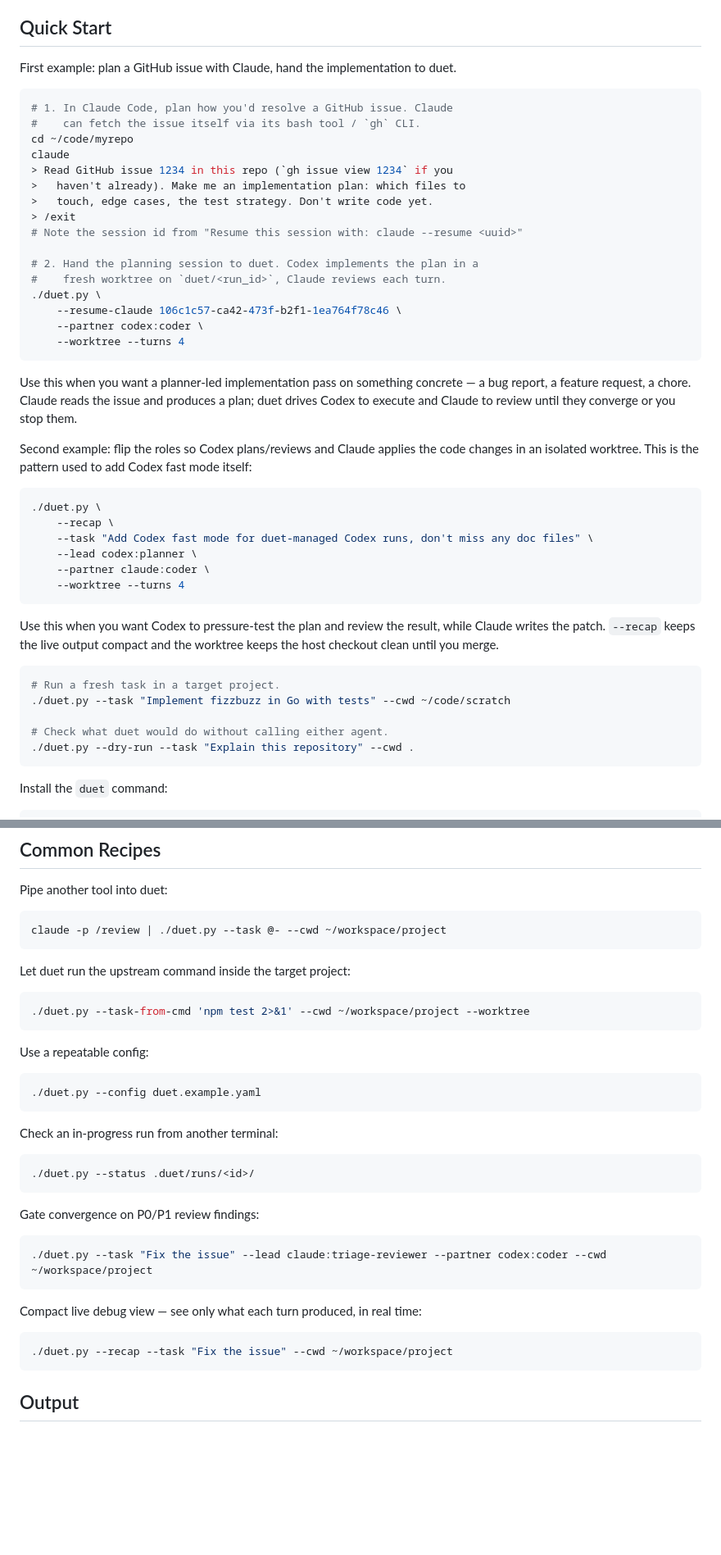
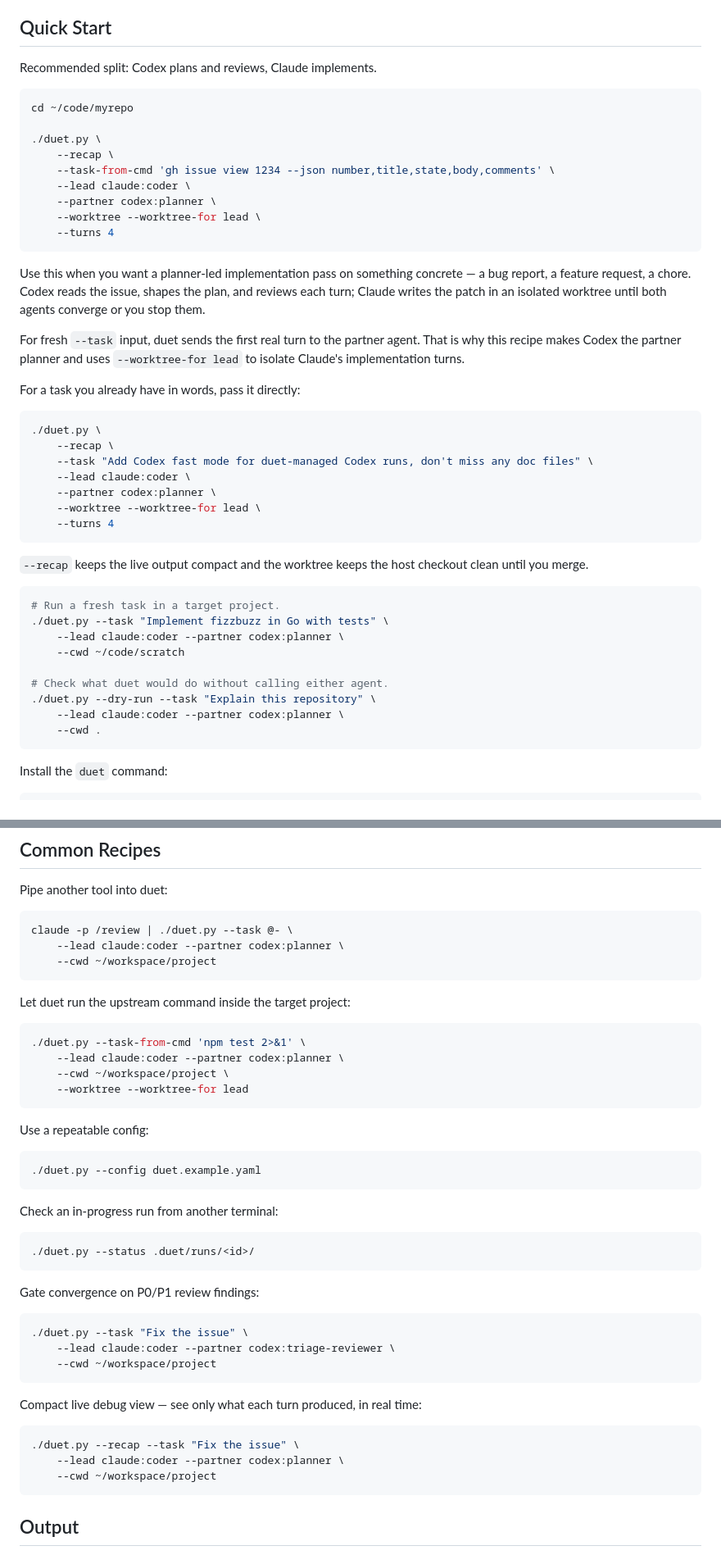
Before and after one commit to volkan/duet, a Markdown page: README.md, 2 parts joined by grey strips. Shown at 82% size. GitHub-like rendering; blank space fills up the shorter version.

Commit message:
docs: make Codex planner in README

````diff
--- a/README.md
+++ b/README.md
@@ -16,55 +16,54 @@ Use duet when you want:
 
 ## Quick Start
 
-First example: plan a GitHub issue with Claude, hand the implementation to duet.
+Recommended split: Codex plans and reviews, Claude implements.
 
 ```bash
-# 1. In Claude Code, plan how you'd resolve a GitHub issue. Claude
-#    can fetch the issue itself via its bash tool / `gh` CLI.
 cd ~/code/myrepo
-claude
-> Read GitHub issue 1234 in this repo (`gh issue view 1234` if you
->   haven't already). Make me an implementation plan: which files to
->   touch, edge cases, the test strategy. Don't write code yet.
-> /exit
-# Note the session id from "Resume this session with: claude --resume <uuid>"
 
-# 2. Hand the planning session to duet. Codex implements the plan in a
-#    fresh worktree on `duet/<run_id>`, Claude reviews each turn.
 ./duet.py \
-    --resume-claude 106c1c57-ca42-473f-b2f1-1ea764f78c46 \
-    --partner codex:coder \
-    --worktree --turns 4
+    --recap \
+    --task-from-cmd 'gh issue view 1234 --json number,title,state,body,comments' \
+    --lead claude:coder \
+    --partner codex:planner \
+    --worktree --worktree-for lead \
+    --turns 4
 ```
 
 Use this when you want a planner-led implementation pass on something concrete
-— a bug report, a feature request, a chore. Claude reads the issue and produces
-a plan; duet drives Codex to execute and Claude to review until they converge
-or you stop them.
+— a bug report, a feature request, a chore. Codex reads the issue, shapes the
+plan, and reviews each turn; Claude writes the patch in an isolated worktree
+until both agents converge or you stop them.
 
-Second example: flip the roles so Codex plans/reviews and Claude applies the
-code changes in an isolated worktree. This is the pattern used to add Codex
-fast mode itself:
+For fresh `--task` input, duet sends the first real turn to the partner agent.
+That is why this recipe makes Codex the partner planner and uses
+`--worktree-for lead` to isolate Claude's implementation turns.
+
+For a task you already have in words, pass it directly:
 
 ```bash
 ./duet.py \
     --recap \
     --task "Add Codex fast mode for duet-managed Codex runs, don't miss any doc files" \
-    --lead codex:planner \
-    --partner claude:coder \
-    --worktree --turns 4
+    --lead claude:coder \
+    --partner codex:planner \
+    --worktree --worktree-for lead \
+    --turns 4
 ```
 
-Use this when you want Codex to pressure-test the plan and review the result,
-while Claude writes the patch. `--recap` keeps the live output compact and the
-worktree keeps the host checkout clean until you merge.
+`--recap` keeps the live output compact and the worktree keeps the host
+checkout clean until you merge.
 
 ```bash
 # Run a fresh task in a target project.
-./duet.py --task "Implement fizzbuzz in Go with tests" --cwd ~/code/scratch
+./duet.py --task "Implement fizzbuzz in Go with tests" \
+    --lead claude:coder --partner codex:planner \
+    --cwd ~/code/scratch
 
 # Check what duet would do without calling either agent.
-./duet.py --dry-run --task "Explain this repository" --cwd .
+./duet.py --dry-run --task "Explain this repository" \
+    --lead claude:coder --partner codex:planner \
+    --cwd .
 ```
 
 Install the `duet` command:
@@ -97,13 +96,18 @@ plus your feedback, including any appended worktree diff.
 Pipe another tool into duet:
 
 ```bash
-claude -p /review | ./duet.py --task @- --cwd ~/workspace/project
+claude -p /review | ./duet.py --task @- \
+    --lead claude:coder --partner codex:planner \
+    --cwd ~/workspace/project
 ```
 
 Let duet run the upstream command inside the target project:
 
 ```bash
-./duet.py --task-from-cmd 'npm test 2>&1' --cwd ~/workspace/project --worktree
+./duet.py --task-from-cmd 'npm test 2>&1' \
+    --lead claude:coder --partner codex:planner \
+    --cwd ~/workspace/project \
+    --worktree --worktree-for lead
 ```
 
 Use a repeatable config:
@@ -121,13 +125,17 @@ Check an in-progress run from another terminal:
 Gate convergence on P0/P1 review findings:
 
 ```bash
-./duet.py --task "Fix the issue" --lead claude:triage-reviewer --partner codex:coder --cwd ~/workspace/project
+./duet.py --task "Fix the issue" \
+    --lead claude:coder --partner codex:triage-reviewer \
+    --cwd ~/workspace/project
 ```
 
 Compact live debug view — see only what each turn produced, in real time:
 
 ```bash
-./duet.py --recap --task "Fix the issue" --cwd ~/workspace/project
+./duet.py --recap --task "Fix the issue" \
+    --lead claude:coder --partner codex:planner \
+    --cwd ~/workspace/project
 ```
 
 ## Output
````
